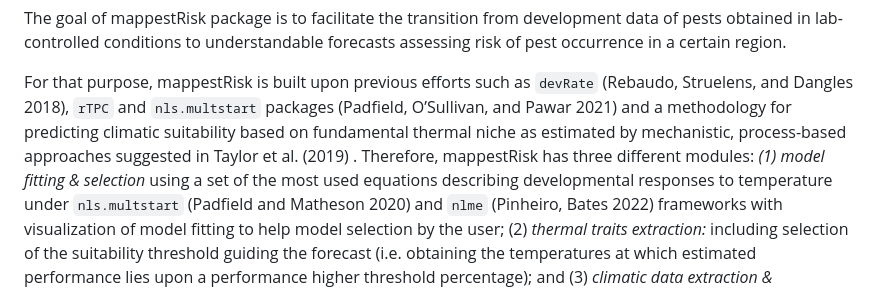
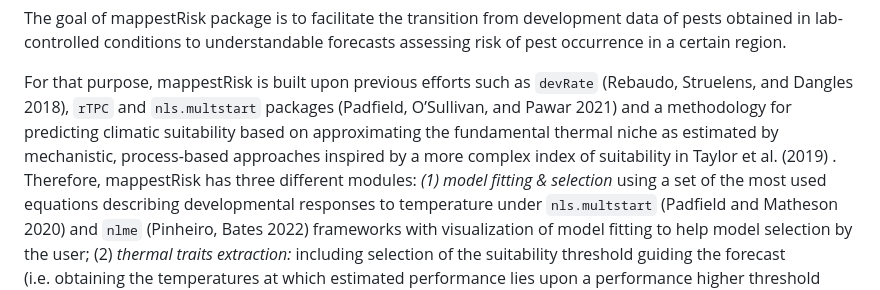
Before and after one commit to EcologyR/mappestRisk, a Markdown page: README.md, the part around the change. GitHub-like rendering.

```diff
--- a/README.md
+++ b/README.md
@@ -24,10 +24,10 @@ region.
 For that purpose, mappestRisk is built upon previous efforts such as
 `devRate` (Rebaudo, Struelens, and Dangles 2018), `rTPC` and
 `nls.multstart` packages (Padfield, O’Sullivan, and Pawar 2021) and a
-methodology for predicting climatic suitability based on fundamental
-thermal niche as estimated by mechanistic, process-based approaches
-suggested in Taylor et al. (2019) . Therefore, mappestRisk has three
-different modules: *(1) model fitting & selection* using a set of the
+methodology for predicting climatic suitability based on approximating the
+fundamental thermal niche as estimated by mechanistic, process-based approaches
+inspired by a more complex index of suitability in Taylor et al. (2019) .
+Therefore, mappestRisk has three different modules: *(1) model fitting & selection* using a set of the
 most used equations describing developmental responses to temperature
 under `nls.multstart` (Padfield and Matheson 2020) and `nlme` (Pinheiro,
 Bates 2022) frameworks with visualization of model fitting to help model
```
